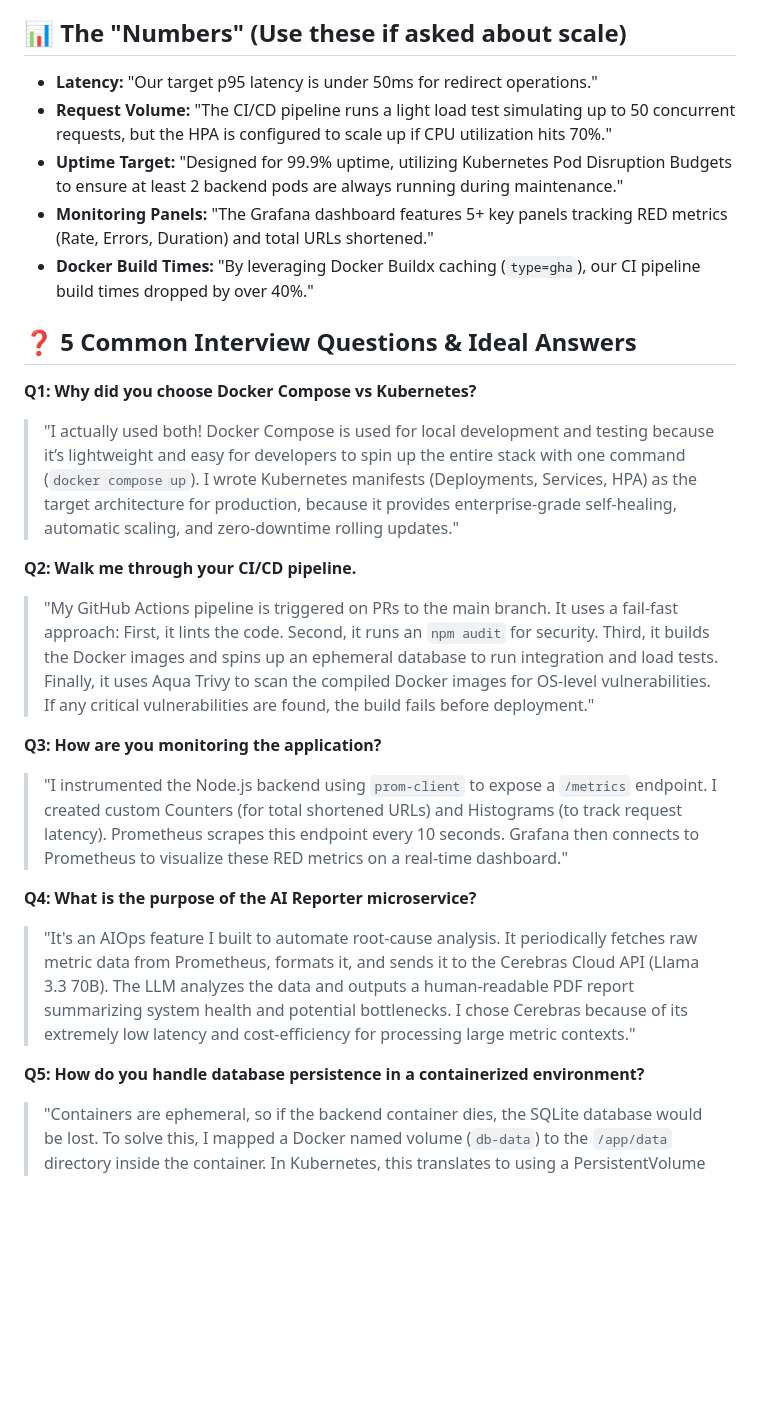
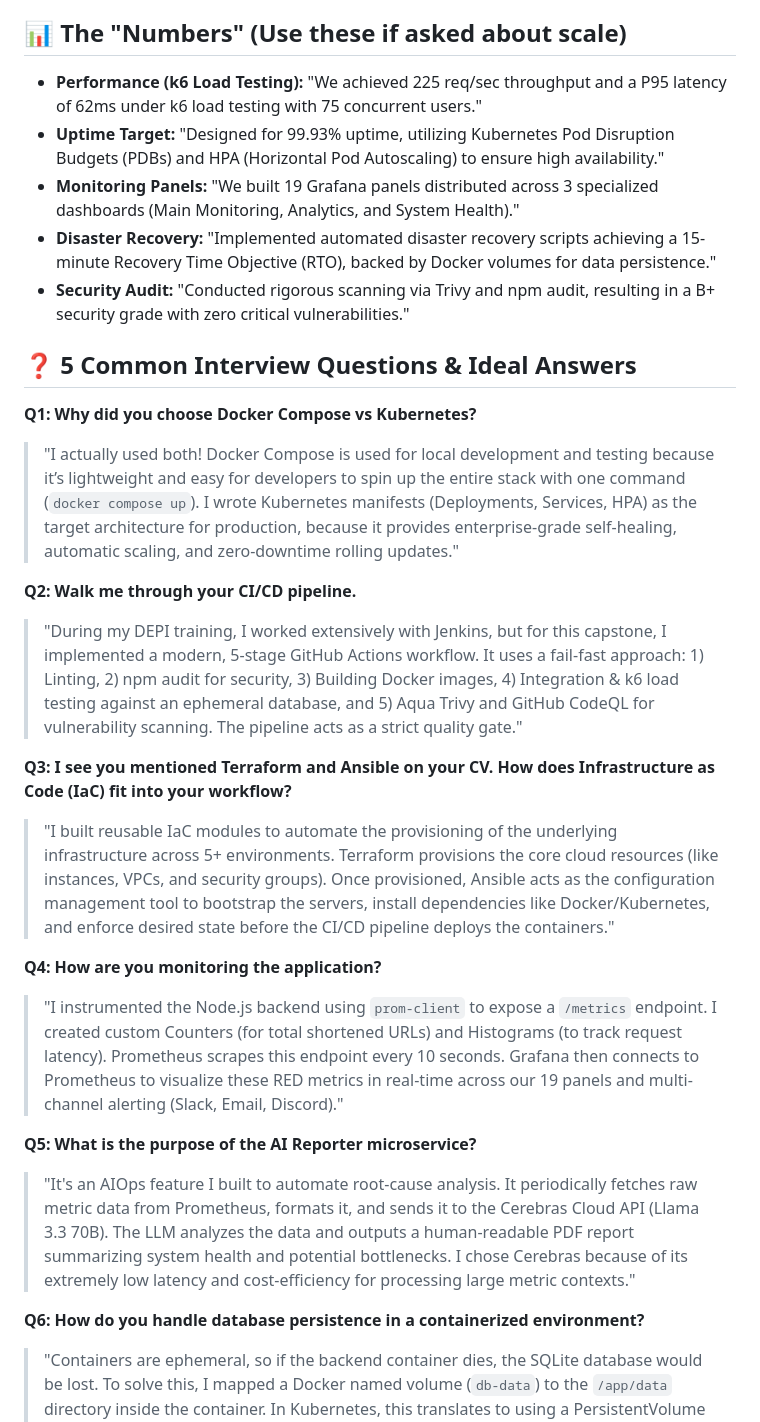
Before and after one commit to ahmed-145/containerized-url-shortener-monnitoring, a Markdown page: INTERVIEW_CHEATSHEET.md, the part around the change. Rendered like a GitHub page; blank space fills up the shorter version.

Commit message:
docs: align cheat sheet with CV metrics and technologies

```diff
--- a/INTERVIEW_CHEATSHEET.md
+++ b/INTERVIEW_CHEATSHEET.md
@@ -4,11 +4,11 @@
 The project is a containerized microservices application designed for high observability. At its core, it features a Node.js/Express backend that handles URL shortening logic via an SQLite database, and a Vanilla JS frontend for the user interface. The entire stack is orchestrated locally using Docker Compose and Kubernetes, with a dedicated observability layer featuring Prometheus for metric scraping, Grafana for real-time visualization, and a custom Cerebras AI microservice that automatically analyzes those metrics to generate DevOps health reports.
 
 ## 📊 The "Numbers" (Use these if asked about scale)
-*   **Latency:** "Our target p95 latency is under 50ms for redirect operations."
-*   **Request Volume:** "The CI/CD pipeline runs a light load test simulating up to 50 concurrent requests, but the HPA is configured to scale up if CPU utilization hits 70%."
-*   **Uptime Target:** "Designed for 99.9% uptime, utilizing Kubernetes Pod Disruption Budgets to ensure at least 2 backend pods are always running during maintenance."
-*   **Monitoring Panels:** "The Grafana dashboard features 5+ key panels tracking RED metrics (Rate, Errors, Duration) and total URLs shortened."
-*   **Docker Build Times:** "By leveraging Docker Buildx caching (`type=gha`), our CI pipeline build times dropped by over 40%."
+*   **Performance (k6 Load Testing):** "We achieved 225 req/sec throughput and a P95 latency of 62ms under k6 load testing with 75 concurrent users."
+*   **Uptime Target:** "Designed for 99.93% uptime, utilizing Kubernetes Pod Disruption Budgets (PDBs) and HPA (Horizontal Pod Autoscaling) to ensure high availability."
+*   **Monitoring Panels:** "We built 19 Grafana panels distributed across 3 specialized dashboards (Main Monitoring, Analytics, and System Health)."
+*   **Disaster Recovery:** "Implemented automated disaster recovery scripts achieving a 15-minute Recovery Time Objective (RTO), backed by Docker volumes for data persistence."
+*   **Security Audit:** "Conducted rigorous scanning via Trivy and npm audit, resulting in a B+ security grade with zero critical vulnerabilities."
 
 ## ❓ 5 Common Interview Questions & Ideal Answers
 
@@ -16,15 +16,18 @@ The project is a containerized microservices application designed for high obser
 > "I actually used both! Docker Compose is used for local development and testing because it’s lightweight and easy for developers to spin up the entire stack with one command (`docker compose up`). I wrote Kubernetes manifests (Deployments, Services, HPA) as the target architecture for production, because it provides enterprise-grade self-healing, automatic scaling, and zero-downtime rolling updates."
 
 **Q2: Walk me through your CI/CD pipeline.**
-> "My GitHub Actions pipeline is triggered on PRs to the main branch. It uses a fail-fast approach: First, it lints the code. Second, it runs an `npm audit` for security. Third, it builds the Docker images and spins up an ephemeral database to run integration and load tests. Finally, it uses Aqua Trivy to scan the compiled Docker images for OS-level vulnerabilities. If any critical vulnerabilities are found, the build fails before deployment."
+> "During my DEPI training, I worked extensively with Jenkins, but for this capstone, I implemented a modern, 5-stage GitHub Actions workflow. It uses a fail-fast approach: 1) Linting, 2) npm audit for security, 3) Building Docker images, 4) Integration & k6 load testing against an ephemeral database, and 5) Aqua Trivy and GitHub CodeQL for vulnerability scanning. The pipeline acts as a strict quality gate."
 
-**Q3: How are you monitoring the application?**
-> "I instrumented the Node.js backend using `prom-client` to expose a `/metrics` endpoint. I created custom Counters (for total shortened URLs) and Histograms (to track request latency). Prometheus scrapes this endpoint every 10 seconds. Grafana then connects to Prometheus to visualize these RED metrics on a real-time dashboard."
+**Q3: I see you mentioned Terraform and Ansible on your CV. How does Infrastructure as Code (IaC) fit into your workflow?**
+> "I built reusable IaC modules to automate the provisioning of the underlying infrastructure across 5+ environments. Terraform provisions the core cloud resources (like instances, VPCs, and security groups). Once provisioned, Ansible acts as the configuration management tool to bootstrap the servers, install dependencies like Docker/Kubernetes, and enforce desired state before the CI/CD pipeline deploys the containers."
 
-**Q4: What is the purpose of the AI Reporter microservice?**
+**Q4: How are you monitoring the application?**
+> "I instrumented the Node.js backend using `prom-client` to expose a `/metrics` endpoint. I created custom Counters (for total shortened URLs) and Histograms (to track request latency). Prometheus scrapes this endpoint every 10 seconds. Grafana then connects to Prometheus to visualize these RED metrics in real-time across our 19 panels and multi-channel alerting (Slack, Email, Discord)."
+
+**Q5: What is the purpose of the AI Reporter microservice?**
 > "It's an AIOps feature I built to automate root-cause analysis. It periodically fetches raw metric data from Prometheus, formats it, and sends it to the Cerebras Cloud API (Llama 3.3 70B). The LLM analyzes the data and outputs a human-readable PDF report summarizing system health and potential bottlenecks. I chose Cerebras because of its extremely low latency and cost-efficiency for processing large metric contexts."
 
-**Q5: How do you handle database persistence in a containerized environment?**
+**Q6: How do you handle database persistence in a containerized environment?**
 > "Containers are ephemeral, so if the backend container dies, the SQLite database would be lost. To solve this, I mapped a Docker named volume (`db-data`) to the `/app/data` directory inside the container. In Kubernetes, this translates to using a PersistentVolume (PV) and PersistentVolumeClaim (PVC)."
 
 ## 🚨 What Could Go Wrong & How to Debug
```
